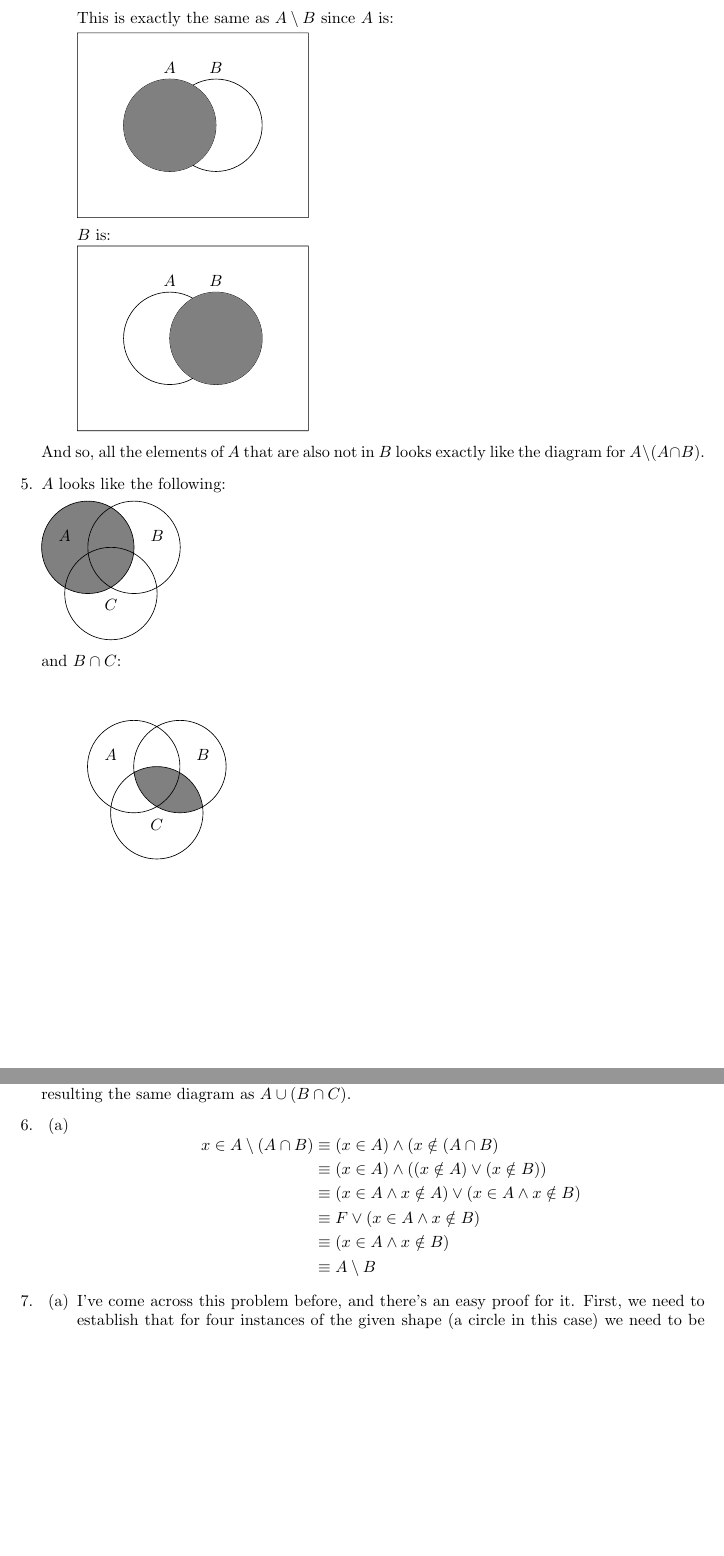
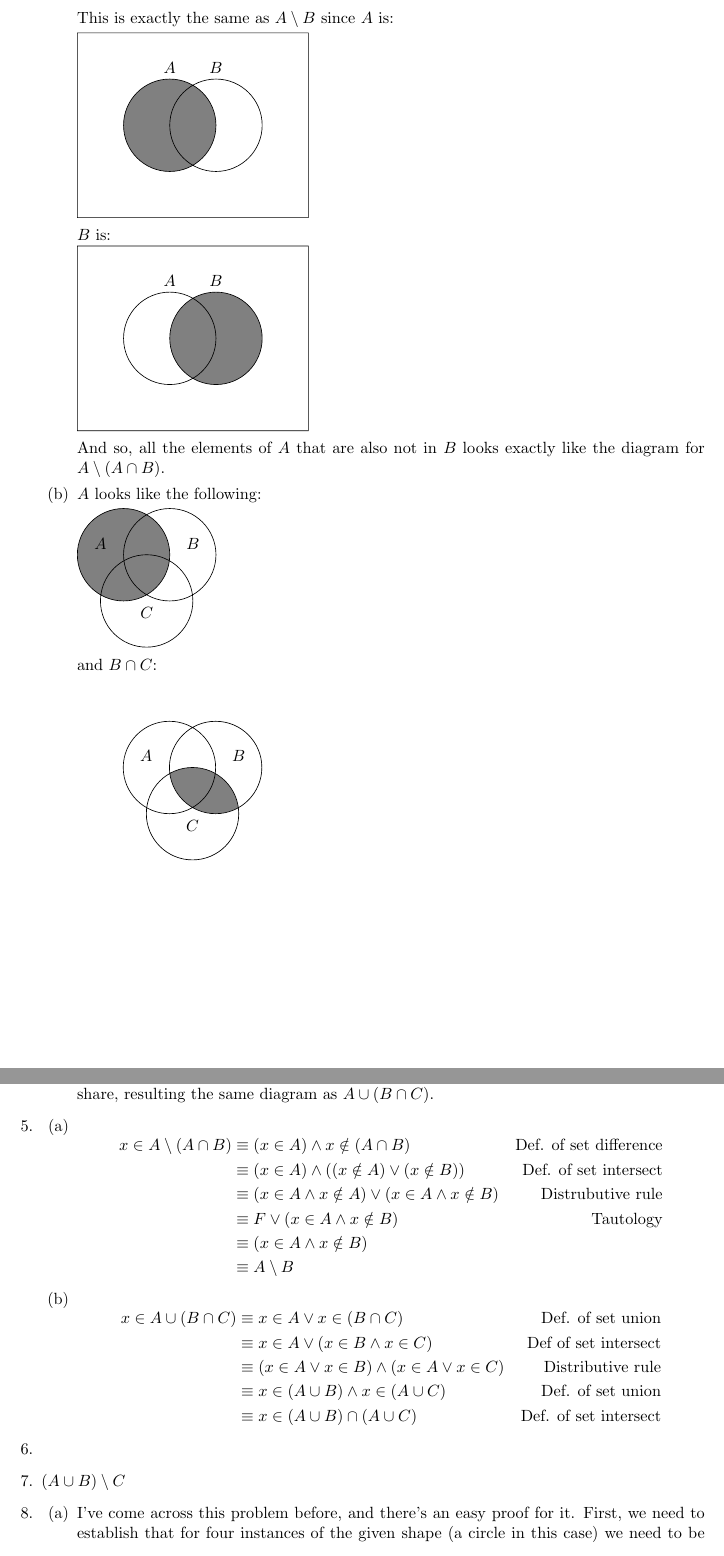
Before and after one commit to dagnir/how-to-prove-it, a LaTeX document (chapter-1.tex): two parts of pages 12 and 13 of 13 before the commit and two parts of pages 12 and 13 of 14 after it, joined at a grey line, cut so that both start at the same text, the shorter picture padded with empty space. Compiled offline with pdfLaTeX.

Commit message:
Add solution to 1.4.5

```diff
--- a/chapter-1.tex
+++ b/chapter-1.tex
@@ -714,22 +715,24 @@
 
   This is exactly the same as $A \setminus B$ since $A$ is:
 
-    \begin{tikzpicture}[fill=gray]
+  \begin{tikzpicture}[fill=gray]
+        \fill (0,0) circle (1);
     \draw (0,0) circle (1) (0,1) node [text=black,above] {$A$}
     (1,0) circle (1) (1,1) node [text=black,above] {$B$}
     (-2,-2) rectangle (3,2);
-    \fill (0,0) circle (1);
+
     \end{tikzpicture}
 
     $B$ is:
 
     \begin{tikzpicture}[fill=gray]
+          \fill (1,0) circle (1);
     \draw (0,0) circle (1) (0,1) node [text=black,above] {$A$}
     (1,0) circle (1) (1,1) node [text=black,above] {$B$}
     (-2,-2) rectangle (3,2);
-    \fill (1,0) circle (1);
+
     \end{tikzpicture}
-  \end{enumerate}
+
 
   And so, all the elements of $A$ that are also not in $B$ looks exactly like the diagram for $A \setminus (A \cap B)$.
 \item
@@ -810,22 +813,36 @@
     (0.5,-1) circle (1) (0.5,-1.5) node [text=black,above] {$C$};
   \end{tikzpicture}
 
-    It's easy to see that the union of the two is all of $A$ as well as the elements $B$ and $C$ share, resulting the same diagram as $A \cup (B \cap C)$.
+  It's easy to see that the union of the two is all of $A$ as well as the elements $B$ and $C$ share, resulting the same diagram as $A \cup (B \cap C)$.
+  \end{enumerate}
 \item
   \begin{enumerate}
   \item
     \begin{equation*}
       \begin{aligned}
-	x \in A \setminus (A \cap B) &\equiv (x \in A) \land (x \notin (A \cap B) \\
-	&\equiv (x \in A) \land ((x \notin A) \lor (x \notin B)) \\
-	&\equiv (x \in A \land x \notin A) \lor (x \in A \land x \notin B) \\
-	&\equiv F \lor (x \in A \land x \notin B) \\
+	x \in A \setminus (A \cap B) &\equiv (x \in A) \land x \notin (A \cap B) & \text{Def. of set difference} \\
+	&\equiv (x \in A) \land ((x \notin A) \lor (x \notin B)) & \text{Def. of set intersect}\\
+	&\equiv (x \in A \land x \notin A) \lor (x \in A \land x \notin B) & \text{Distrubutive rule}\\
+	&\equiv F \lor (x \in A \land x \notin B) & \text{Tautology}\\
 	&\equiv (x \in A \land x \notin B) \\
 	&\equiv A \setminus B
       \end{aligned}
     \end{equation*}
+  \item
+    \begin{equation*}
+      \begin{aligned}
+        x \in A \cup (B \cap C) &\equiv x \in A \lor x \in (B \cap C) & \text{Def. of set union} \\
+        &\equiv x \in A \lor (x \in B \land x \in C) & \text{Def of set intersect}\\
+        &\equiv (x \in A \lor x \in B) \land (x \in A \lor x \in C) & \text{Distributive rule}\\
+        &\equiv x \in (A \cup B) \land x \in (A \cup C) & \text{Def. of set union} \\
+        &\equiv x \in (A \cup B) \cap (A \cup C) & \text{Def. of set intersect}
+        \end{aligned}
+      \end{equation*}
     \end{enumerate}
 \item
+\item
+  $(A \cup B) \setminus C$
+  \item
   \begin{enumerate}
     \item
   I've come across this problem before, and there's an easy proof for it.  First, we need to establish that for four instances of the given shape (a circle in this case) we need to be able to overlap them in such a way as to define 16 distinct regions, since for 4 sets, that exactly how many ways they can be combined.	 With four circles, it's impossible to do; we can get at most 14 regions.  Here is the proof: a circle can overlap another circle in at most 2 points, creating two regions.  With two circles, we get 4 regions (the fourth being both circles ``shaded'').  With a third circle intersecting the existing two, we add another 4 regions, for a total of 8.  So far so good.  But with a fourth circle intersecting the previous 3, we only get 6 additional regions, and not the 8 eight needed.
```
Also changed, not shown: chapter-1.tex (3 more changed lines).
